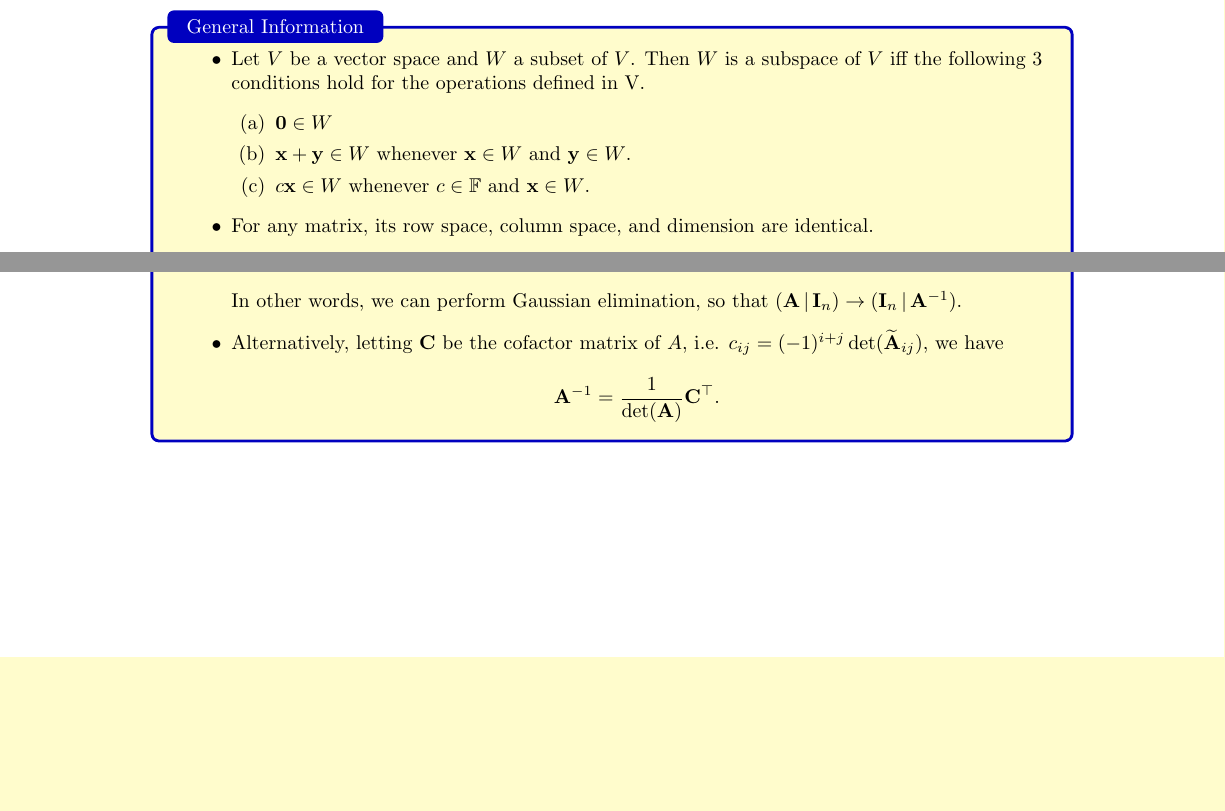
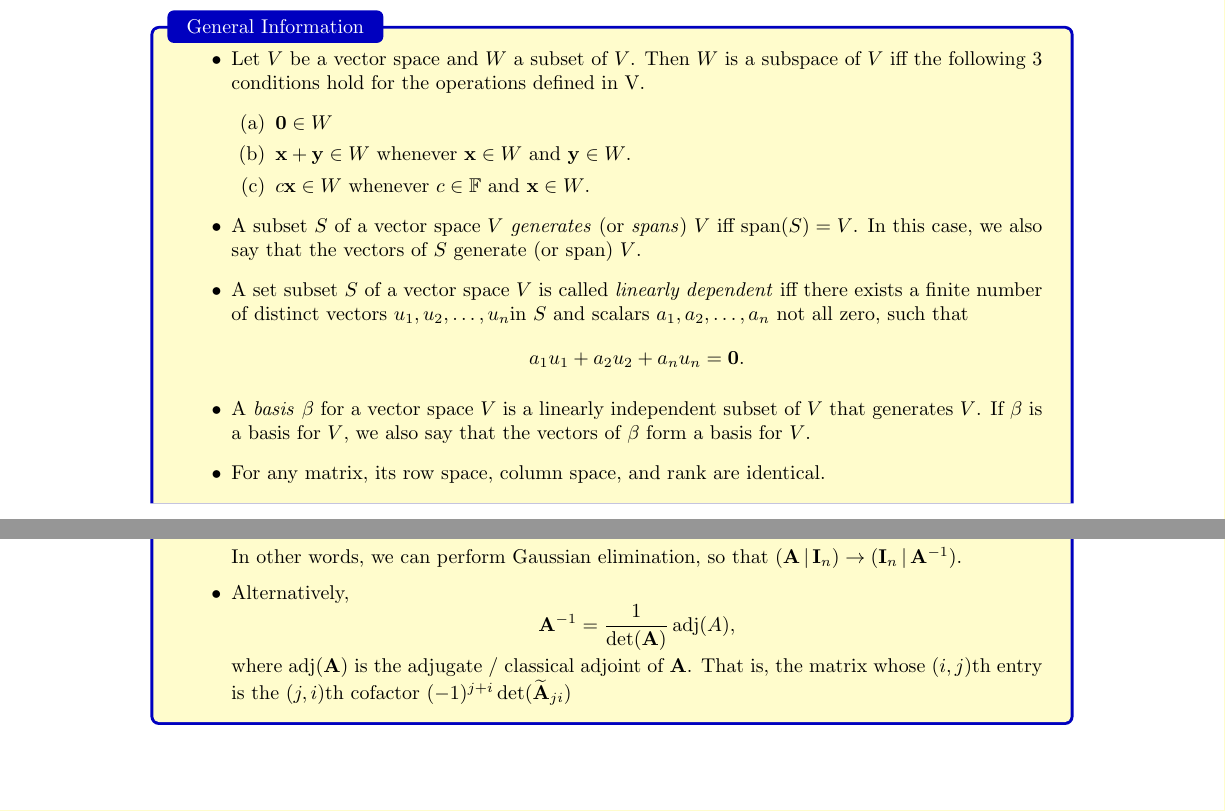
Before and after one commit to GrassGlass/A-Levels, a LaTeX thesis (Math/Notes.tex, which reads Math/Style/NewCommands.sty, Math/Subfiles/FMAsubfile.tex): two parts of pages 20 and 21 of 54, joined at a grey line, cut so that both start at the same text, the shorter picture padded with empty space. Compiled offline with pdfLaTeX; a LaTeX package or settings file that is missing is left out.

Commit message:
Corrected some typos

```diff
--- a/Math/Style/NewCommands.sty
+++ b/Math/Style/NewCommands.sty
@@ -29,8 +29,9 @@
 }
 \makeatother
 
-\newcommand{\E}{\operatorname{E}}
-\newcommand{\Var}{\operatorname{Var}}
-\newcommand{\Prob}{\operatorname{P}}
+\DeclareMathOperator{\E}{E}
+\DeclareMathOperator{\Var}{Var}
+\DeclareMathOperator{\Prob}{P}
 \DeclareMathOperator{\rank}{rank}
 \DeclareMathOperator{\adj}{adj}
+\DeclareMathOperator{\Span}{span}
--- a/Math/Subfiles/FMAsubfile.tex
+++ b/Math/Subfiles/FMAsubfile.tex
@@ -35,7 +35,11 @@ Such that the following properties hold:
                 \item \(\mathbf{x}+\mathbf{y} \in W\) whenever \(\mathbf{x} \in W\) and \(\mathbf{y} \in W\). \label{Theorem 1.3(b)}
                 \item \(c\mathbf{x} \in W\) whenever \(c \in \mathbb{F}\) and \(\mathbf{x} \in W\). \label{Theorem 1.3(c)}
             \end{enumerate}
-            \item For any matrix, its row space, column space, and dimension are identical.
+            \item A subset \(S\) of a vector space \(V\) \emph{generates} (or \emph{spans}) \(V\) iff \(\Span(S)=V\). In this case, we also say that the vectors of \(S\) generate (or span) \(V\).
+            \item A set subset \(S\) of a vector space \(V\) is called \emph{linearly dependent} iff there exists a finite number of distinct vectors \(u_1,u_2,\dots,u_n\)in \(S\) and scalars \(a_1,a_2,\dots,a_n\) not all zero, such that
+            \[a_1u_1+a_2u_2+a_nu_n=\mathbf{0}.\]
+            \item A \emph{basis} \(\beta\) for a vector space \(V\) is a linearly independent subset of \(V\) that generates \(V\). If \(\beta\) is a basis for \(V\), we also say that the vectors of \(\beta\) form a basis for \(V\).
+            \item For any matrix, its row space, column space, and rank are identical.
             \item A system \(\mathbf{A}\mathbf{x}=\mathbf{b}\) is \emph{homogeneous} iff \(\mathbf{b}=0\); otherwise it is \emph{nonhomogeneous}.
             \item A system \(\mathbf{A}\mathbf{x}=\mathbf{b}\) of \(m\) linear equations in \(n\) unknowns has a solution space of dimension \(n-\rank(A)\).
             \item A system \(\mathbf{A}\mathbf{x}=\mathbf{b}\) of linear equations is \emph{consistent} iff its solution set is nonempty; otherwise it is \emph{inconsistent}.
@@ -68,8 +72,9 @@ Such that the following properties hold:
             \item Let \(\mathbf{A}\) be an invertible \(n\times n\) matrix. Then, for some elementary row matrices \(\mathbf{E}_1\) to \(\mathbf{E}_p\),
             \[\mathbf{E}_p\mathbf{E}_{p-1}\dots \mathbf{E}_1(\mathbf{A} \,\vert\, \mathbf{I}_n)=\mathbf{A}^{-1}(\mathbf{A} \,\vert\, \mathbf{I}_n)=(\mathbf{I}_n \,\vert\, \mathbf{A}^{-1}).\]
             In other words, we can perform Gaussian elimination, so that \((\mathbf{A} \,\vert\, \mathbf{I}_n)\to (\mathbf{I}_n \,\vert\, \mathbf{A}^{-1})\).
-            \item Alternatively, letting \(\mathbf{C}\) be the cofactor matrix of \(A\), i.e. \(c_{ij}=(-1)^{i+j}\det(\widetilde{\mathbf{A}}_{ij})\), we have
-            \[\mathbf{A}^{-1}=\frac{1}{\det(\mathbf{A})}\mathbf{C}^\top.\]
+            \item Alternatively,
+            \[\mathbf{A}^{-1}=\frac{1}{\det(\mathbf{A})}\adj(A),\]
+            where \(\adj(\mathbf{A})\) is the adjugate / classical adjoint of \(\mathbf{A}\). That is, the matrix whose \((i,j)\)th entry is the \((j,i)\)th cofactor \((-1)^{j+i}\det(\widetilde{\mathbf{A}}_{ji})\)
         \end{itemize}
     \end{stbox}
 
```
Also changed, not shown: Math/Notes.tex (+1 -1 lines), Math/Notes.pdf, Math/Subfiles/FMAsubfile.pdf, 8 other files.
